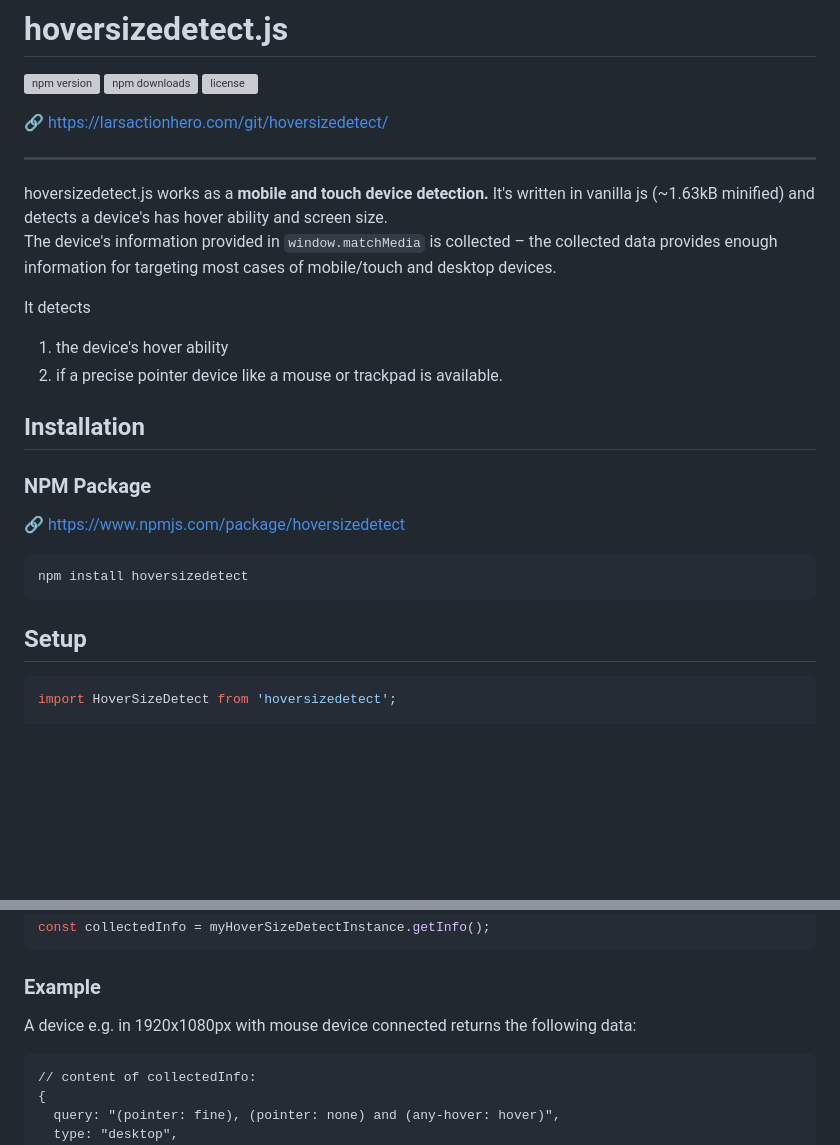
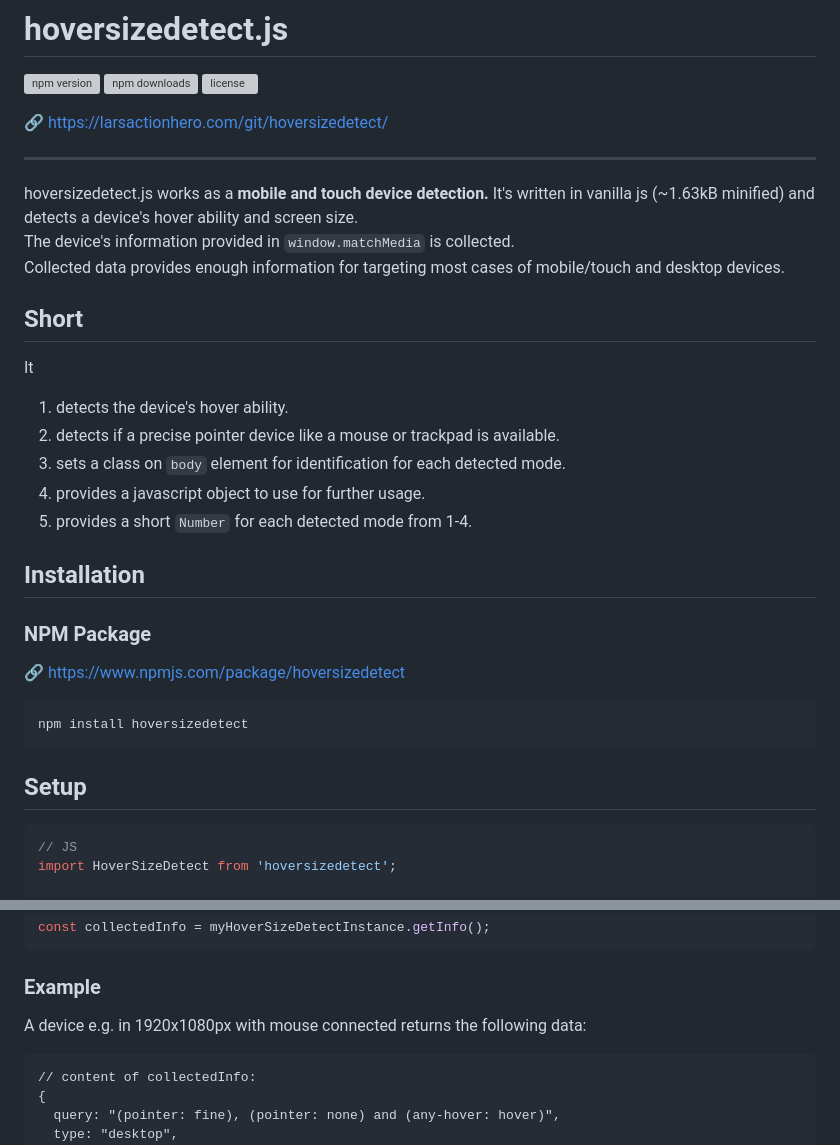
Before and after one commit to larsactionhero/hoversizedetect, a Markdown page: README.md, 2 parts joined by grey strips. Rendered like a GitHub page; blank space fills up the shorter version; grey boxes are pictures that could not be loaded.

Commit message:
Update README.md for improved clarity
Refined the description and structure of the README to improve clarity and readability.

````diff
--- a/README.md
+++ b/README.md
@@ -8,13 +8,17 @@
 -----
 
 hoversizedetect.js works as a **mobile and touch device detection.**
-It's written in vanilla js (~1.63kB minified) and detects a device's has hover ability and screen size.
-The device's information provided in `window.matchMedia` is collected – the collected data provides enough information for targeting most cases of mobile/touch and desktop devices.
+It's written in vanilla js (~1.63kB minified) and detects a device's hover ability and screen size.
+The device's information provided in `window.matchMedia` is collected.
+Collected data provides enough information for targeting most cases of mobile/touch and desktop devices.
 
-It detects
-1) the device's hover ability
-2) if a precise pointer device like a mouse or trackpad is available.
-
+## Short
+It
+1) detects the device's hover ability.
+2) detects if a precise pointer device like a mouse or trackpad is available.
+3) sets a class on `body` element for identification for each detected mode.
+4) provides a javascript object to use for further usage.
+5) provides a short `Number` for each detected mode from 1-4.
 
 ## Installation
 
@@ -27,6 +31,7 @@ npm install hoversizedetect
 
 ## Setup
 ```javascript
+// JS
 import HoverSizeDetect from 'hoversizedetect';
 
 const myHoverSizeDetectInstance = new HoverSizeDetect({
@@ -72,7 +77,7 @@ const collectedInfo = myHoverSizeDetectInstance.getInfo();
 ```
 
 ### Example<br>
-A device e.g. in 1920x1080px with mouse device connected returns the following data:
+A device e.g. in 1920x1080px with mouse connected returns the following data:
 ```
 // content of collectedInfo:
 {
````
